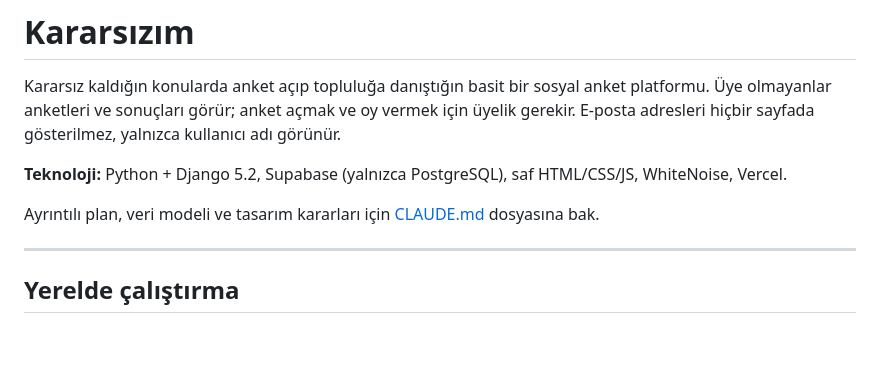
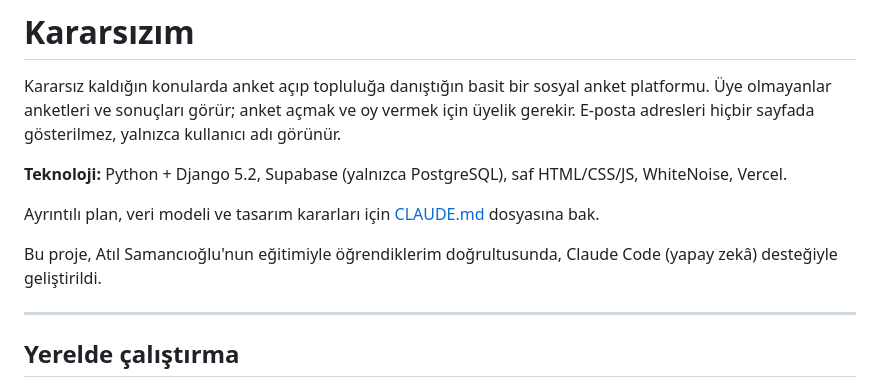
Before and after one commit to beriivan/Kararsizim, a Markdown page: README.md, the part around the change. GitHub-like rendering; blank space fills up the shorter version.

Commit message:
README: yapım notu (yapay zekâ desteği, eğitim atfı)
Co-Authored-By: Claude Sonnet 5.5 <noreply@anthropic.com>

```diff
--- a/README.md
+++ b/README.md
@@ -7,6 +7,8 @@ E-posta adresleri hiçbir sayfada gösterilmez, yalnızca kullanıcı adı gör
 **Teknoloji:** Python + Django 5.2, Supabase (yalnızca PostgreSQL), saf HTML/CSS/JS, WhiteNoise, Vercel.
 
 Ayrıntılı plan, veri modeli ve tasarım kararları için [CLAUDE.md](CLAUDE.md) dosyasına bak.
+
+Bu proje, Atıl Samancıoğlu'nun eğitimiyle öğrendiklerim doğrultusunda, Claude Code (yapay zekâ) desteğiyle geliştirildi.
 
 ---
 
```
